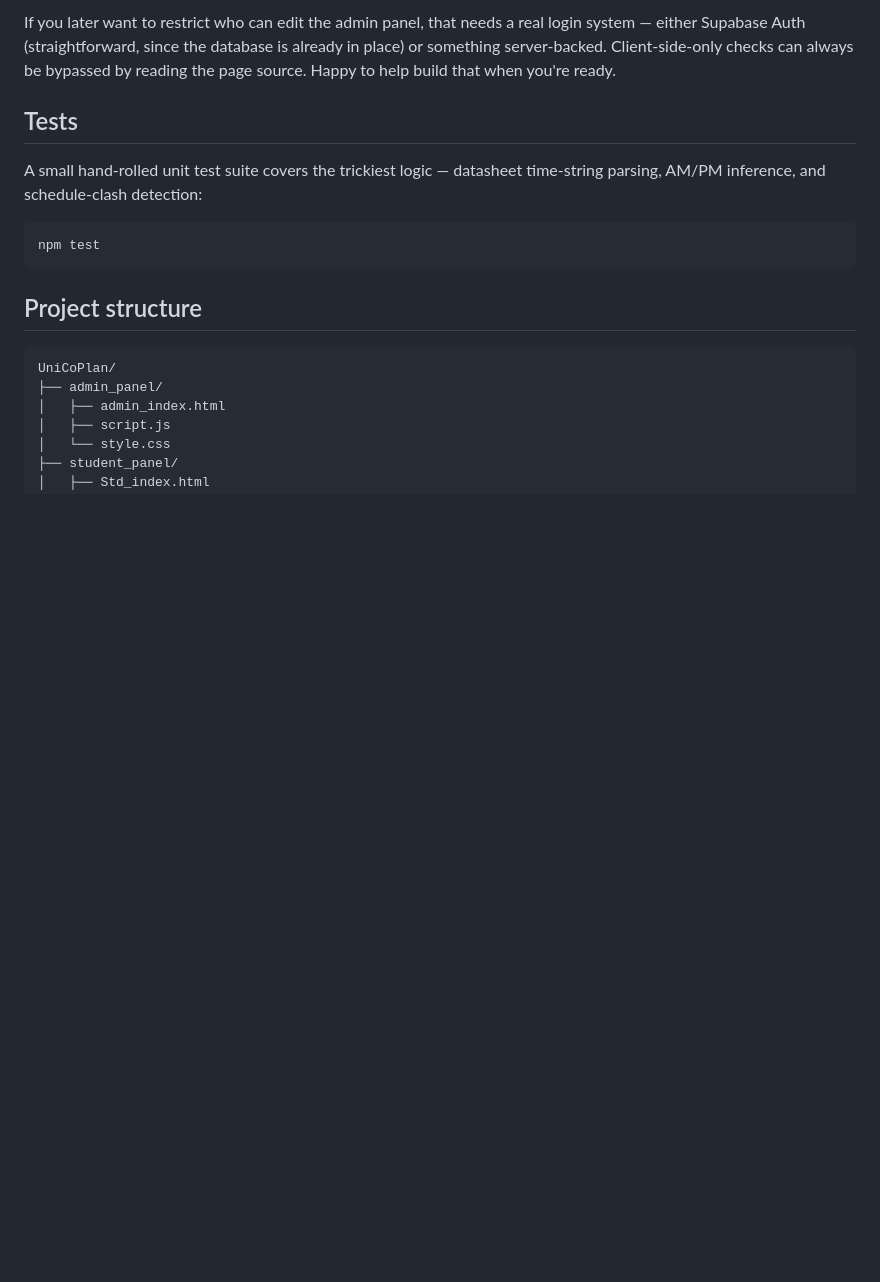
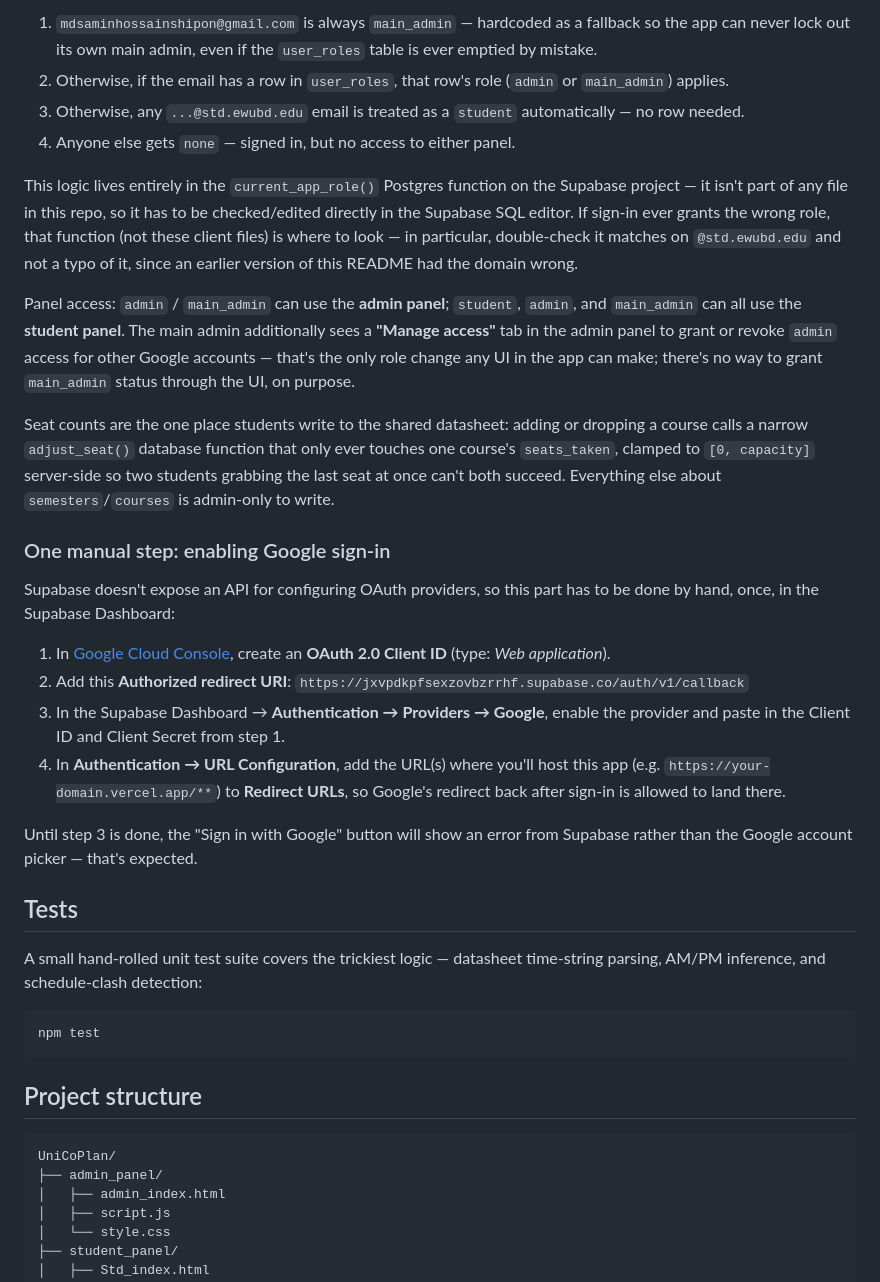
Before and after one commit to SaminHossainShipon/UniCoPlan, a Markdown page: README.md, the part around one of its changes. Rendered like a GitHub page; blank space fills up the shorter version.

```diff
--- a/README.md
+++ b/README.md
@@ -73,9 +82,52 @@ no-login design).
 
-If you later want to restrict who can edit the admin panel, that needs a
-real login system — either Supabase Auth (straightforward, since the
-database is already in place) or something server-backed. Client-side-only
-checks can always be bypassed by reading the page source. Happy to help
-build that when you're ready.
+1. `mdsaminhossainshipon@gmail.com` is always `main_admin` — hardcoded as a
+   fallback so the app can never lock out its own main admin, even if the
+   `user_roles` table is ever emptied by mistake.
+2. Otherwise, if the email has a row in `user_roles`, that row's role
+   (`admin` or `main_admin`) applies.
+3. Otherwise, any `...@std.ewubd.edu` email is treated as a `student`
+   automatically — no row needed.
+4. Anyone else gets `none` — signed in, but no access to either panel.
+
+This logic lives entirely in the `current_app_role()` Postgres function on
+the Supabase project — it isn't part of any file in this repo, so it has to
+be checked/edited directly in the Supabase SQL editor. If sign-in ever grants
+the wrong role, that function (not these client files) is where to look —
+in particular, double-check it matches on `@std.ewubd.edu` and not a typo of
+it, since an earlier version of this README had the domain wrong.
+
+Panel access: `admin` / `main_admin` can use the **admin panel**; `student`,
+`admin`, and `main_admin` can all use the **student panel**. The main admin
+additionally sees a **"Manage access"** tab in the admin panel to grant or
+revoke `admin` access for other Google accounts — that's the only role
+change any UI in the app can make; there's no way to grant `main_admin`
+status through the UI, on purpose.
+
+Seat counts are the one place students write to the shared datasheet: adding
+or dropping a course calls a narrow `adjust_seat()` database function that
+only ever touches one course's `seats_taken`, clamped to
+`[0, capacity]` server-side so two students grabbing the last seat at once
+can't both succeed. Everything else about `semesters`/`courses` is
+admin-only to write.
+
+### One manual step: enabling Google sign-in
+
+Supabase doesn't expose an API for configuring OAuth providers, so this part
+has to be done by hand, once, in the Supabase Dashboard:
+
+1. In [Google Cloud Console](https://console.cloud.google.com/apis/credentials),
+   create an **OAuth 2.0 Client ID** (type: *Web application*).
+2. Add this **Authorized redirect URI**:
+   `https://jxvpdkpfsexzovbzrrhf.supabase.co/auth/v1/callback`
+3. In the Supabase Dashboard → **Authentication → Providers → Google**,
+   enable the provider and paste in the Client ID and Client Secret from
+   step 1.
+4. In **Authentication → URL Configuration**, add the URL(s) where you'll
+   host this app (e.g. `https://your-domain.vercel.app/**`) to **Redirect
+   URLs**, so Google's redirect back after sign-in is allowed to land there.
+
+Until step 3 is done, the "Sign in with Google" button will show an error
+from Supabase rather than the Google account picker — that's expected.
 
 ## Tests
 
```
Also changed, not shown: other parts of README.md (+30 -21 lines).
